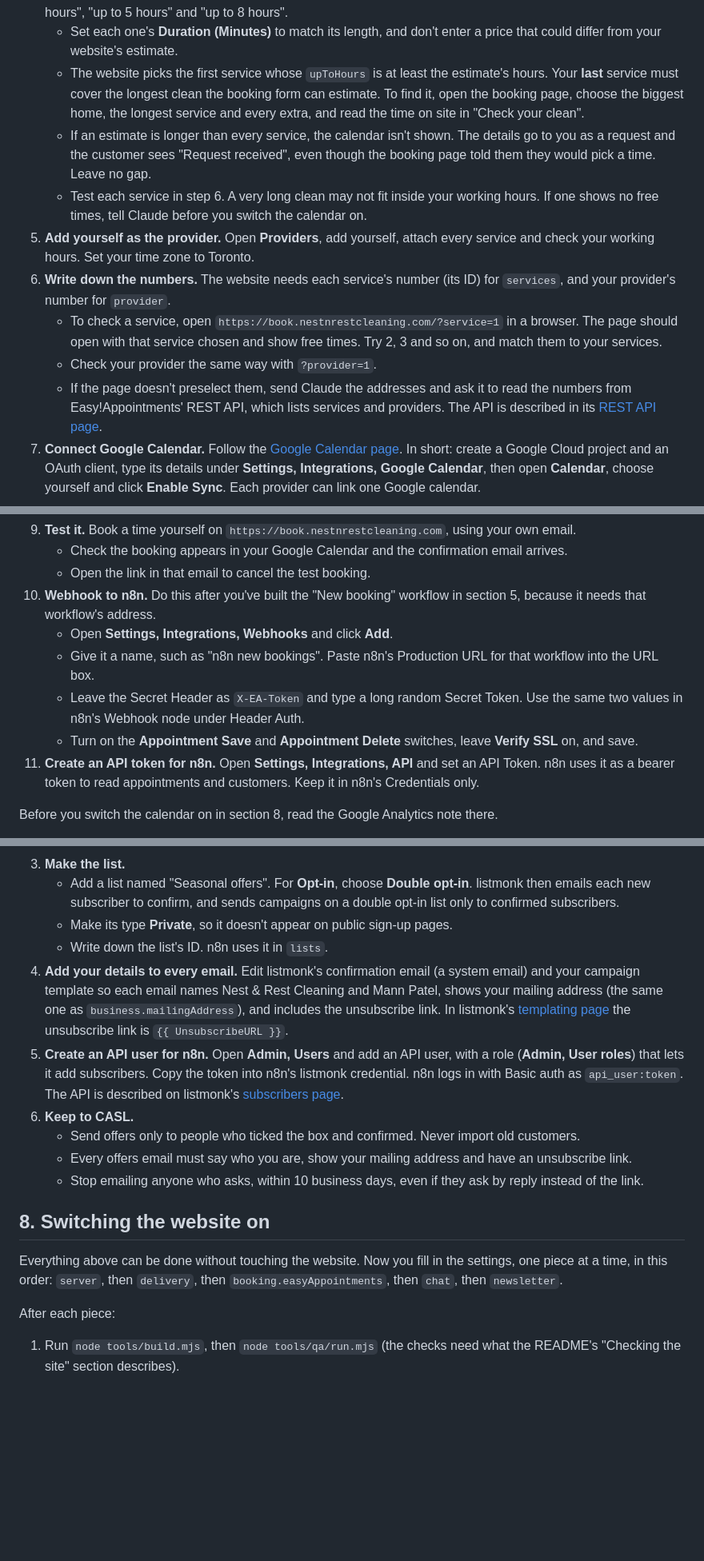
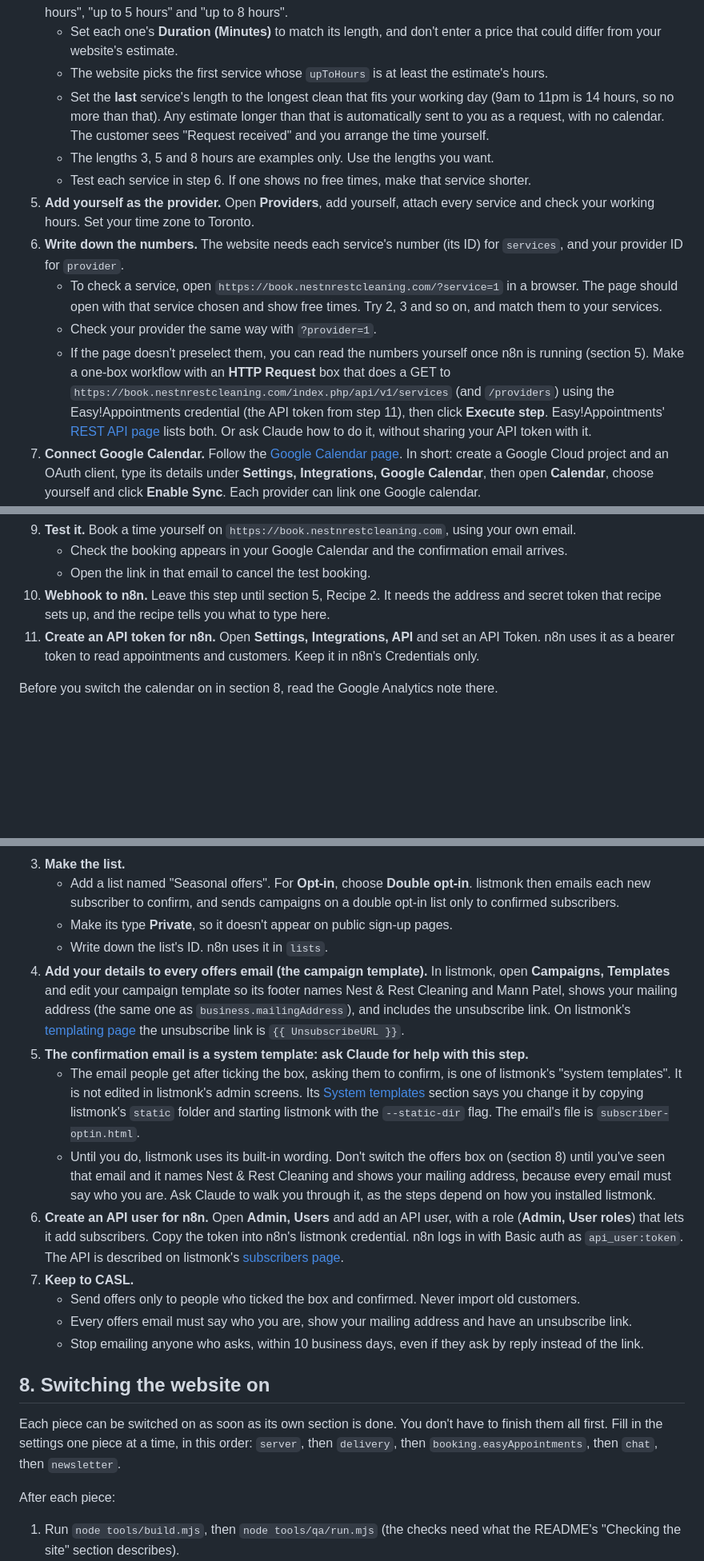
Before and after one commit to mannp6903/nestnrestcleaning, a Markdown page: docs/ops-stack-setup.md, 3 parts joined by grey strips. Shown at 80% size. GitHub-like rendering; blank space fills up the shorter version.

```diff
--- a/docs/ops-stack-setup.md
+++ b/docs/ops-stack-setup.md
@@ -74,14 +86,15 @@ Easy!Appointments is the self-hosted alternative to Cal.com. Cal.com's own code
    - **Legal Contents:** leave Data Retention Days at 0 (no automatic deletion) unless you've decided otherwise. The privacy policy says booking records are kept while someone is a client, then for as long as tax law requires.
 4. **Make one service for each clean length.** Open **Services** and add services such as "Home clean, up to 3 hours", "up to 5 hours" and "up to 8 hours".
    - Set each one's **Duration (Minutes)** to match its length, and don't enter a price that could differ from your website's estimate.
-   - The website picks the first service whose `upToHours` is at least the estimate's hours. Your **last** service must cover the longest clean the booking form can estimate. To find it, open the booking page, choose the biggest home, the longest service and every extra, and read the time on site in "Check your clean".
-   - If an estimate is longer than every service, the calendar isn't shown. The details go to you as a request and the customer sees "Request received", even though the booking page told them they would pick a time. Leave no gap.
-   - Test each service in step 6. A very long clean may not fit inside your working hours. If one shows no free times, tell Claude before you switch the calendar on.
+   - The website picks the first service whose `upToHours` is at least the estimate's hours.
+   - Set the **last** service's length to the longest clean that fits your working day (9am to 11pm is 14 hours, so no more than that). Any estimate longer than that is automatically sent to you as a request, with no calendar. The customer sees "Request received" and you arrange the time yourself.
+   - The lengths 3, 5 and 8 hours are examples only. Use the lengths you want.
+   - Test each service in step 6. If one shows no free times, make that service shorter.
 5. **Add yourself as the provider.** Open **Providers**, add yourself, attach every service and check your working hours. Set your time zone to Toronto.
-6. **Write down the numbers.** The website needs each service's number (its ID) for `services`, and your provider's number for `provider`.
+6. **Write down the numbers.** The website needs each service's number (its ID) for `services`, and your provider ID for `provider`.
    - To check a service, open `https://book.nestnrestcleaning.com/?service=1` in a browser. The page should open with that service chosen and show free times. Try 2, 3 and so on, and match them to your services.
    - Check your provider the same way with `?provider=1`.
-   - If the page doesn't preselect them, send Claude the addresses and ask it to read the numbers from Easy!Appointments' REST API, which lists services and providers. The API is described in its [REST API page](https://github.com/alextselegidis/easyappointments/blob/main/docs/rest-api.md).
+   - If the page doesn't preselect them, you can read the numbers yourself once n8n is running (section 5). Make a one-box workflow with an **HTTP Request** box that does a GET to `https://book.nestnrestcleaning.com/index.php/api/v1/services` (and `/providers`) using the Easy!Appointments credential (the API token from step 11), then click **Execute step**. Easy!Appointments' [REST API page](https://github.com/alextselegidis/easyappointments/blob/main/docs/rest-api.md) lists both. Or ask Claude how to do it, without sharing your API token with it.
 7. **Connect Google Calendar.** Follow the [Google Calendar page](https://github.com/alextselegidis/easyappointments/blob/main/docs/google-calendar-sync.md). In short: create a Google Cloud project and an OAuth client, type its details under **Settings, Integrations, Google Calendar**, then open **Calendar**, choose yourself and click **Enable Sync**. Each provider can link one Google calendar.
 8. **Set up outgoing email**, so customers get their confirmation with the link to reschedule or cancel.
    - Easy!Appointments sends email using the file `application/config/email.php` on the server. By default it uses the server's own mail. The file has commented-out lines for an SMTP login (host, user, password, security and port) and for the From name and address. Fill them in using the details your email provider gives you for sending mail.
@@ -90,11 +103,7 @@ Easy!Appointments is the self-hosted alternative to Cal.com. Cal.com's own code
 9. **Test it.** Book a time yourself on `https://book.nestnrestcleaning.com`, using your own email.
    - Check the booking appears in your Google Calendar and the confirmation email arrives.
    - Open the link in that email to cancel the test booking.
-10. **Webhook to n8n.** Do this after you've built the "New booking" workflow in section 5, because it needs that workflow's address.
-    - Open **Settings, Integrations, Webhooks** and click **Add**.
-    - Give it a name, such as "n8n new bookings". Paste n8n's Production URL for that workflow into the URL box.
-    - Leave the Secret Header as `X-EA-Token` and type a long random Secret Token. Use the same two values in n8n's Webhook node under Header Auth.
-    - Turn on the **Appointment Save** and **Appointment Delete** switches, leave **Verify SSL** on, and save.
+10. **Webhook to n8n.** Leave this step until section 5, Recipe 2. It needs the address and secret token that recipe sets up, and the recipe tells you what to type here.
 11. **Create an API token for n8n.** Open **Settings, Integrations, API** and set an API Token. n8n uses it as a bearer token to read appointments and customers. Keep it in n8n's Credentials only.
 
 Before you switch the calendar on in section 8, read the Google Analytics note there.
@@ -235,16 +253,19 @@ listmonk sends seasonal offers, only to people who ticked an unticked box on the
    - Add a list named "Seasonal offers". For **Opt-in**, choose **Double opt-in**. listmonk then emails each new subscriber to confirm, and sends campaigns on a double opt-in list only to confirmed subscribers.
    - Make its type **Private**, so it doesn't appear on public sign-up pages.
    - Write down the list's ID. n8n uses it in `lists`.
-4. **Add your details to every email.** Edit listmonk's confirmation email (a system email) and your campaign template so each email names Nest & Rest Cleaning and Mann Patel, shows your mailing address (the same one as `business.mailingAddress`), and includes the unsubscribe link. In listmonk's [templating page](https://github.com/knadh/listmonk/blob/master/docs/docs/content/templating.md) the unsubscribe link is `{{ UnsubscribeURL }}`.
-5. **Create an API user for n8n.** Open **Admin, Users** and add an API user, with a role (**Admin, User roles**) that lets it add subscribers. Copy the token into n8n's listmonk credential. n8n logs in with Basic auth as `api_user:token`. The API is described on listmonk's [subscribers page](https://github.com/knadh/listmonk/blob/master/docs/docs/content/apis/subscribers.md).
-6. **Keep to CASL.**
+4. **Add your details to every offers email (the campaign template).** In listmonk, open **Campaigns, Templates** and edit your campaign template so its footer names Nest & Rest Cleaning and Mann Patel, shows your mailing address (the same one as `business.mailingAddress`), and includes the unsubscribe link. On listmonk's [templating page](https://github.com/knadh/listmonk/blob/master/docs/docs/content/templating.md) the unsubscribe link is `{{ UnsubscribeURL }}`.
+5. **The confirmation email is a system template: ask Claude for help with this step.**
+   - The email people get after ticking the box, asking them to confirm, is one of listmonk's "system templates". It is not edited in listmonk's admin screens. Its [System templates](https://github.com/knadh/listmonk/blob/master/docs/docs/content/templating.md#system-templates) section says you change it by copying listmonk's `static` folder and starting listmonk with the `--static-dir` flag. The email's file is `subscriber-optin.html`.
+   - Until you do, listmonk uses its built-in wording. Don't switch the offers box on (section 8) until you've seen that email and it names Nest & Rest Cleaning and shows your mailing address, because every email must say who you are. Ask Claude to walk you through it, as the steps depend on how you installed listmonk.
+6. **Create an API user for n8n.** Open **Admin, Users** and add an API user, with a role (**Admin, User roles**) that lets it add subscribers. Copy the token into n8n's listmonk credential. n8n logs in with Basic auth as `api_user:token`. The API is described on listmonk's [subscribers page](https://github.com/knadh/listmonk/blob/master/docs/docs/content/apis/subscribers.md).
+7. **Keep to CASL.**
    - Send offers only to people who ticked the box and confirmed. Never import old customers.
    - Every offers email must say who you are, show your mailing address and have an unsubscribe link.
    - Stop emailing anyone who asks, within 10 business days, even if they ask by reply instead of the link.
 
 ## 8. Switching the website on
 
-Everything above can be done without touching the website. Now you fill in the settings, one piece at a time, in this order: `server`, then `delivery`, then `booking.easyAppointments`, then `chat`, then `newsletter`.
+Each piece can be switched on as soon as its own section is done. You don't have to finish them all first. Fill in the settings one piece at a time, in this order: `server`, then `delivery`, then `booking.easyAppointments`, then `chat`, then `newsletter`.
 
 After each piece:
 
```
Also changed, not shown: other parts of docs/ops-stack-setup.md (+44 -23 lines).
